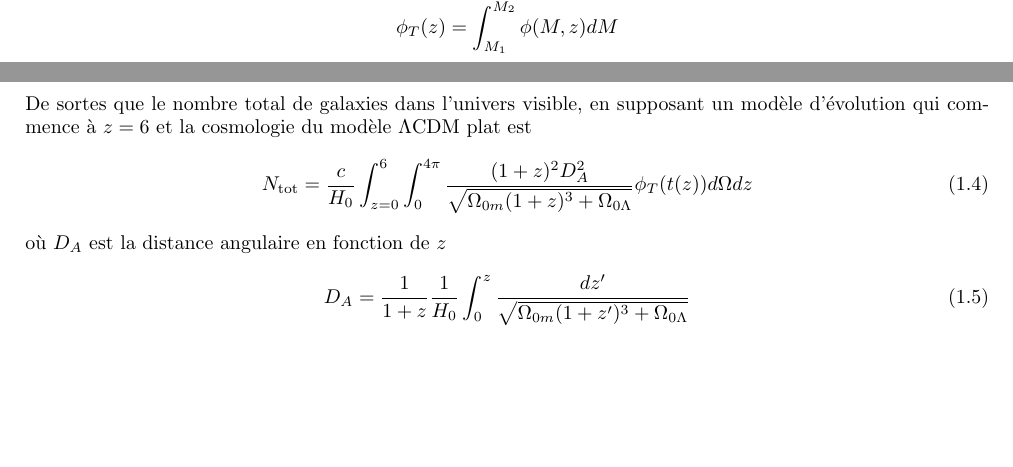
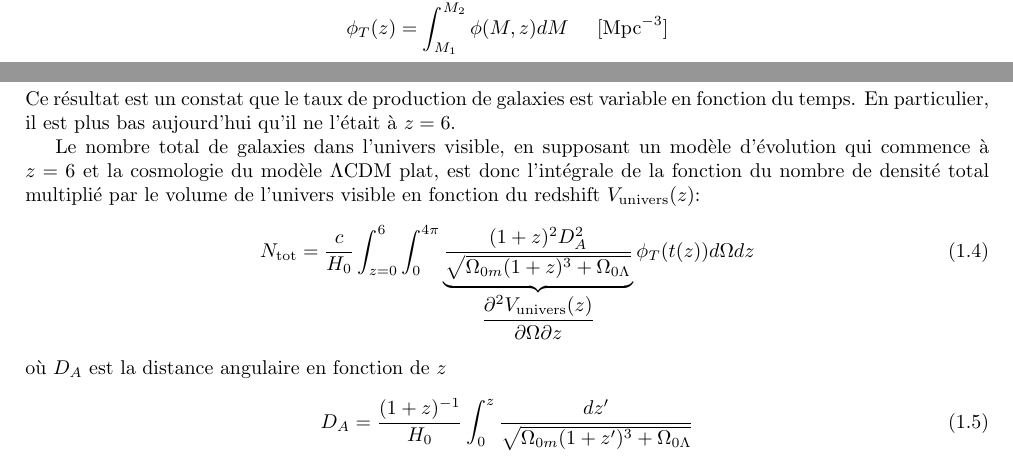
Before and after one commit to AlexandreAdam/PHY6669, a LaTeX problem sheet (homework2/tex/hwk2_AlexandreAdam_H21.tex): two parts of page 2 of 4, joined at a grey line, cut so that both start at the same text, the shorter picture padded with empty space. Compiled offline with pdfLaTeX.

Commit message:
Finished number 1

```diff
--- a/homework2/tex/hwk2_AlexandreAdam_H21.tex
+++ b/homework2/tex/hwk2_AlexandreAdam_H21.tex
@@ -152,24 +152,32 @@ La fonction de Schechter n'est valide que dans un interval de masses considéré
 inférieur choisie dans l'analyse de \cite{Conselice2016} est $M > 6$. Le meilleur fit sur les données
 pour la densité numérique intégrée sur le profile de Schechter $\phi_T$
 \[
-        \phi_T(z) = \int_{M_1}^{M_2} \phi(M, z) dM
+        \phi_T(z) = \int_{M_1}^{M_2} \phi(M, z) dM \hspace{0.5cm} [\text{Mpc}^{-3}]
 \]
 est \cite{Conselice2016}
 \[
-        \log \phi_T(t) = (-1.08 \pm 0.20) \log(t) - 0.26 \pm 0.06
+        \log \phi_T(t) = (-1.08 \pm 0.20) \log \left( \frac{t}{1\, \text{Gyr}} \right) - 0.26 \pm 0.06
 \]
-De sortes que le nombre total de galaxies dans l'univers visible,
+Ce résultat est un constat que le taux de production de galaxies est variable
+en fonction du temps. En particulier, il est plus bas aujourd'hui qu'il ne l'était
+à $z=6$.
+
+Le nombre total de galaxies dans l'univers visible,
 en supposant un modèle d'évolution
-qui commence à $z = 6$ et la cosmologie du modèle $\Lambda \text{CDM}$ plat est
+qui commence à $z = 6$ et la cosmologie du modèle $\Lambda \text{CDM}$ plat, est
+donc l'intégrale de la fonction du nombre de densité total multiplié par
+le volume de l'univers visible en fonction du redshift $V_{\text{univers}}(z)$:
 \begin{equation}\label{eq:NtotGal}
         N_{\text{tot}} = \frac{c}{H_0} \int_{z=0}^{6}
-        \int_0^{4 \pi} \frac{(1 + z)^{2} D_A^{2}}{
-        \sqrt{\Omega_{0m}(1 + z)^{3} + \Omega_{0\Lambda}}}
+        \int_0^{4 \pi}
+        \underbrace{\frac{(1 + z)^{2} D_A^{2}}{
+        \sqrt{\Omega_{0m}(1 + z)^{3} + \Omega_{0\Lambda}}}}_{
+\dfrac{\partial^{2} V_{\text{univers}}(z)}{\partial \Omega \partial z}}
         \phi_T(t(z)) d\Omega dz
 \end{equation}
 où $D_A$ est la distance angulaire en fonction de $z$
 \begin{equation}\label{eq:DA}
-        D_A = \frac{1}{1 + z} \frac{1}{H_0}\int_0^{z} \frac{dz'}{\sqrt{\Omega_{0m}(1 + z')^{3}
+        D_A =  \frac{(1 + z)^{-1}}{H_0}\int_0^{z} \frac{dz'}{\sqrt{\Omega_{0m}(1 + z')^{3}
         + \Omega_{0\Lambda}}}
 \end{equation}
 et
```
Also changed, not shown: homework2/tex/hwk2_AlexandreAdam_H21.pdf, homework2/tex/hwk2_AlexandreAdam_H21.tex (4 more changed lines), 1 other file.
